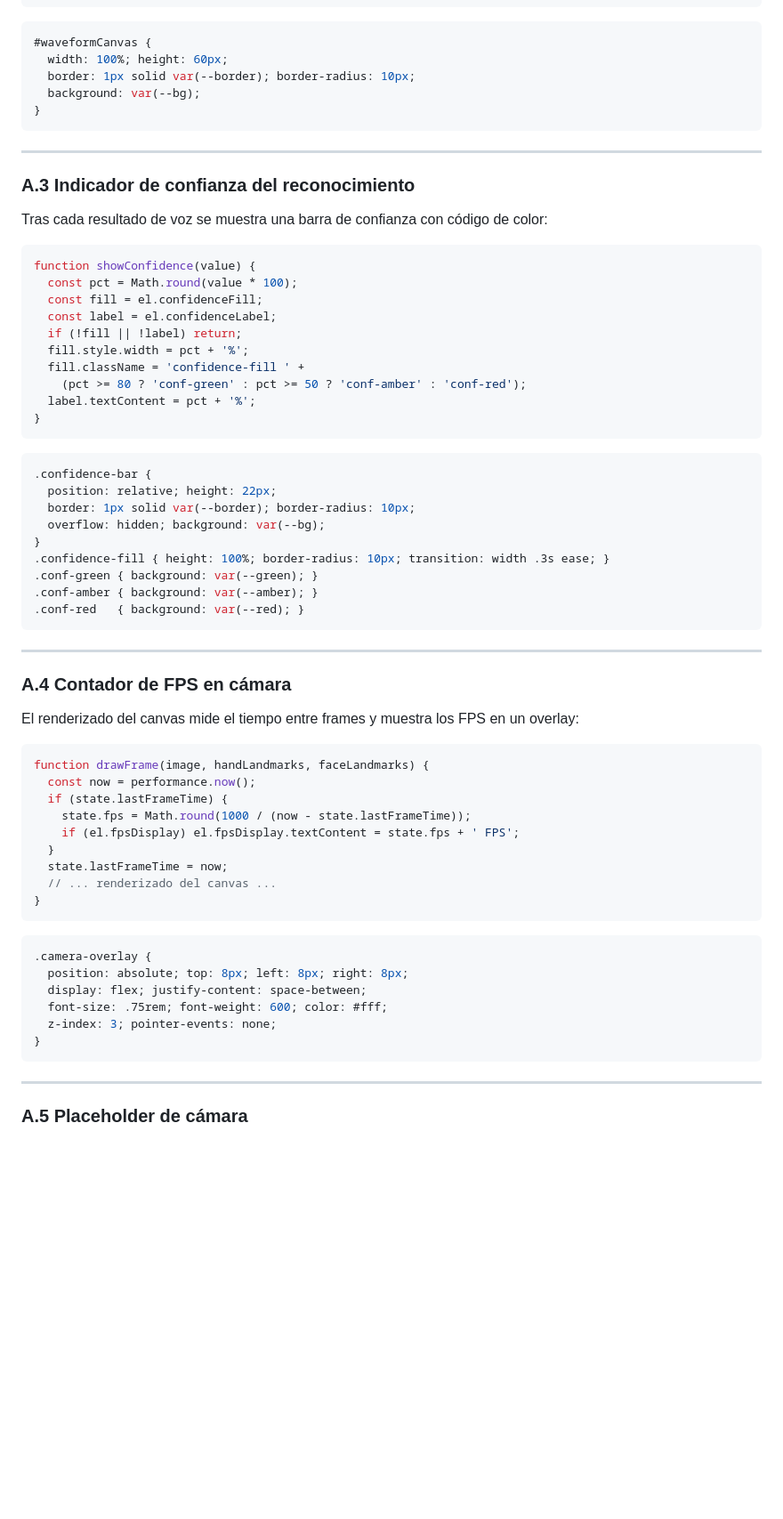
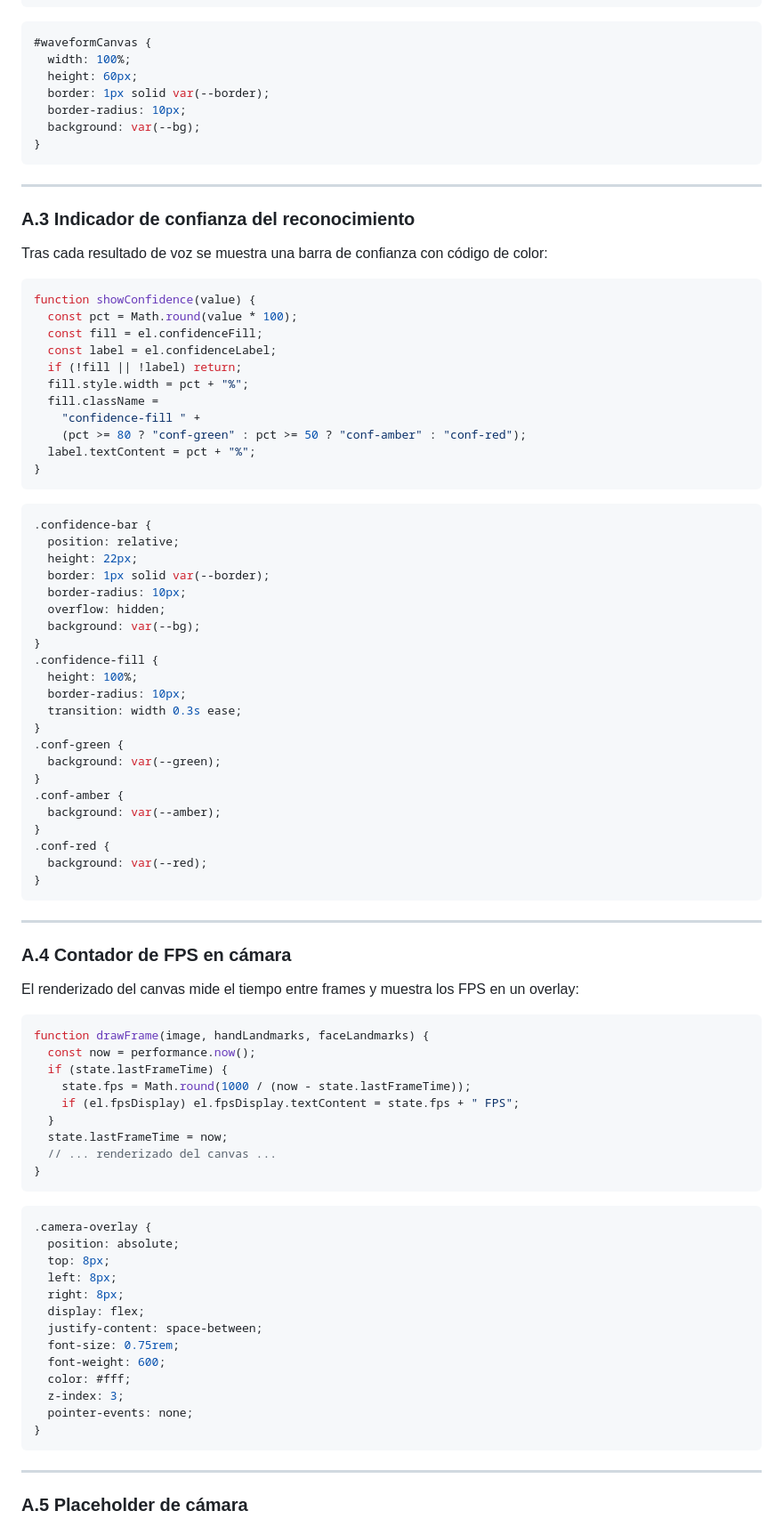
Before and after one commit to luisrocedev/NousSense-Lab, a Markdown page: Actividad_VozCamara_53945291X.md, the part around one of its changes. Shown at 89% size. Drawn GitHub-style; blank space fills up the shorter version.

````diff
--- a/Actividad_VozCamara_53945291X.md
+++ b/Actividad_VozCamara_53945291X.md
@@ -591,8 +673,10 @@ function stopWaveform() {
 
 ```css
 #waveformCanvas {
-  width: 100%; height: 60px;
-  border: 1px solid var(--border); border-radius: 10px;
+  width: 100%;
+  height: 60px;
+  border: 1px solid var(--border);
+  border-radius: 10px;
   background: var(--bg);
 }
 ```
@@ -609,23 +693,37 @@ function showConfidence(value) {
   const fill = el.confidenceFill;
   const label = el.confidenceLabel;
   if (!fill || !label) return;
-  fill.style.width = pct + '%';
-  fill.className = 'confidence-fill ' +
-    (pct >= 80 ? 'conf-green' : pct >= 50 ? 'conf-amber' : 'conf-red');
-  label.textContent = pct + '%';
+  fill.style.width = pct + "%";
+  fill.className =
+    "confidence-fill " +
+    (pct >= 80 ? "conf-green" : pct >= 50 ? "conf-amber" : "conf-red");
+  label.textContent = pct + "%";
 }
 ```
 
 ```css
 .confidence-bar {
-  position: relative; height: 22px;
-  border: 1px solid var(--border); border-radius: 10px;
-  overflow: hidden; background: var(--bg);
+  position: relative;
+  height: 22px;
+  border: 1px solid var(--border);
+  border-radius: 10px;
+  overflow: hidden;
+  background: var(--bg);
 }
-.confidence-fill { height: 100%; border-radius: 10px; transition: width .3s ease; }
-.conf-green { background: var(--green); }
-.conf-amber { background: var(--amber); }
-.conf-red   { background: var(--red); }
+.confidence-fill {
+  height: 100%;
+  border-radius: 10px;
+  transition: width 0.3s ease;
+}
+.conf-green {
+  background: var(--green);
+}
+.conf-amber {
+  background: var(--amber);
+}
+.conf-red {
+  background: var(--red);
+}
 ```
 
 ---
@@ -639,7 +737,7 @@ function drawFrame(image, handLandmarks, faceLandmarks) {
   const now = performance.now();
   if (state.lastFrameTime) {
     state.fps = Math.round(1000 / (now - state.lastFrameTime));
-    if (el.fpsDisplay) el.fpsDisplay.textContent = state.fps + ' FPS';
+    if (el.fpsDisplay) el.fpsDisplay.textContent = state.fps + " FPS";
   }
   state.lastFrameTime = now;
   // ... renderizado del canvas ...
@@ -648,10 +746,17 @@ function drawFrame(image, handLandmarks, faceLandmarks) {
 
 ```css
 .camera-overlay {
-  position: absolute; top: 8px; left: 8px; right: 8px;
-  display: flex; justify-content: space-between;
-  font-size: .75rem; font-weight: 600; color: #fff;
-  z-index: 3; pointer-events: none;
+  position: absolute;
+  top: 8px;
+  left: 8px;
+  right: 8px;
+  display: flex;
+  justify-content: space-between;
+  font-size: 0.75rem;
+  font-weight: 600;
+  color: #fff;
+  z-index: 3;
+  pointer-events: none;
 }
 ```
 
````
Also changed, not shown: other parts of Actividad_VozCamara_53945291X.md (+413 -226 lines), README.md (+25 -25 lines).
